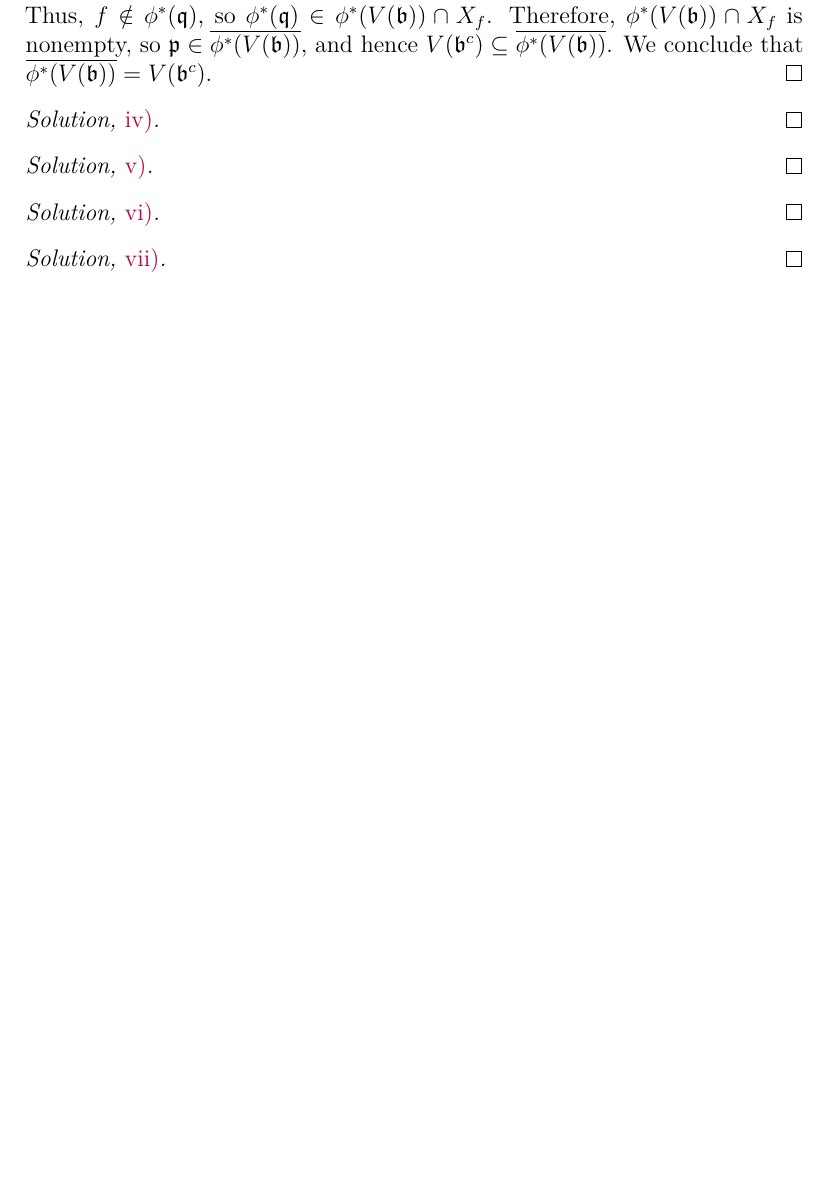
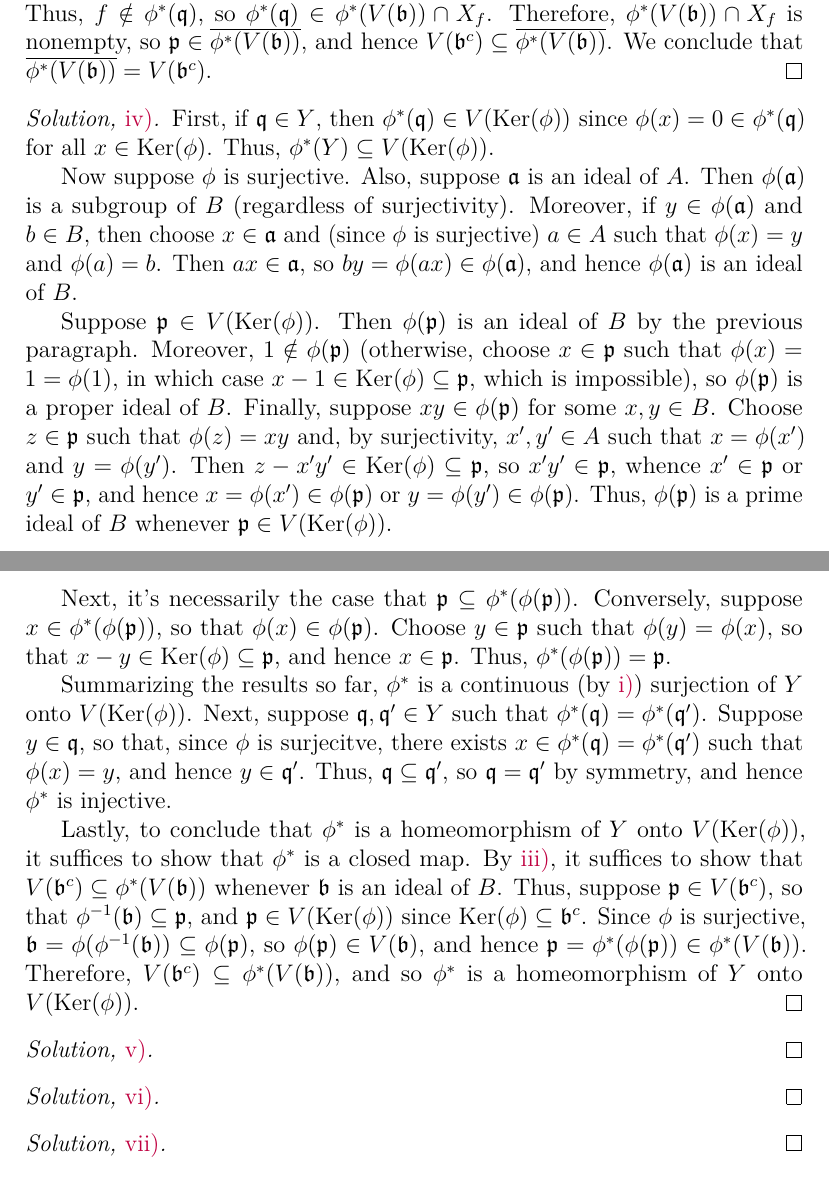
Before and after one commit to artemmavrin/atiyah-macdonald, a LaTeX document (solutions.tex, which reads chapters/01/exercises/21.tex): part of page 28 of 39 before the commit and two parts of pages 28 and 29 of 40 after it, the two joined at a grey line, cut so that both start at the same text, the shorter picture padded with empty space. Compiled offline with pdfLaTeX.

Commit message:
added 1.21.iv solution

```diff
--- a/chapters/01/exercises/21.tex
+++ b/chapters/01/exercises/21.tex
@@ -69,7 +69,38 @@ We conclude that \(\bar{\phi^*(V(\mathfrak{b}))} = V(\mathfrak{b}^c)\).
 \end{partsolution}
 
 \begin{partsolution}{iv}
+First, if \(\mathfrak{q} \in Y\), then \(\phi^*(\mathfrak{q}) \in V(\Ker(\phi))\) since \(\phi(x) = 0 \in \phi^*(\mathfrak{q})\) for all \(x \in \Ker(\phi)\).
+Thus, \(\phi^*(Y) \subseteq V(\Ker(\phi))\).
 
+Now suppose \(\phi\) is surjective.
+Also, suppose \(\mathfrak{a}\) is an ideal of \(A\).
+Then \(\phi(\mathfrak{a})\) is a subgroup of \(B\) (regardless of surjectivity).
+Moreover, if \(y \in \phi(\mathfrak{a})\) and \(b \in B\), then choose \(x \in \mathfrak{a}\) and (since \(\phi\) is surjective) \(a \in A\) such that \(\phi(x) = y\) and \(\phi(a) = b\).
+Then \(a x \in \mathfrak{a}\), so \(b y = \phi(a x) \in \phi(\mathfrak{a})\), and hence \(\phi(\mathfrak{a})\) is an ideal of \(B\).
+
+Suppose \(\mathfrak{p} \in V(\Ker(\phi))\).
+Then \(\phi(\mathfrak{p})\) is an ideal of \(B\) by the previous paragraph.
+Moreover, \(1 \notin \phi(\mathfrak{p})\) (otherwise, choose \(x \in \mathfrak{p}\) such that \(\phi(x) = 1 = \phi(1)\), in which case \(x - 1 \in \Ker(\phi) \subseteq \mathfrak{p}\), which is impossible), so \(\phi(\mathfrak{p})\) is a proper ideal of \(B\).
+Finally, suppose \(x y \in \phi(\mathfrak{p})\) for some \(x, y \in B\).
+Choose \(z \in \mathfrak{p}\) such that \(\phi(z) = x y\) and, by surjectivity, \(x^\prime, y^\prime \in A\) such that \(x = \phi(x^\prime)\) and \(y = \phi(y^\prime)\).
+Then \(z - x^\prime y^\prime \in \Ker(\phi) \subseteq \mathfrak{p}\), so \(x^\prime y^\prime \in \mathfrak{p}\), whence \(x^\prime \in \mathfrak{p}\) or \(y^\prime \in \mathfrak{p}\), and hence \(x = \phi(x^\prime) \in \phi(\mathfrak{p})\) or \(y = \phi(y^\prime) \in \phi(\mathfrak{p})\).
+Thus, \(\phi(\mathfrak{p})\) is a prime ideal of \(B\) whenever \(\mathfrak{p} \in V(\Ker(\phi))\).
+
+Next, it's necessarily the case that \(\mathfrak{p} \subseteq \phi^*(\phi(\mathfrak{p}))\).
+Conversely, suppose \(x \in \phi^*(\phi(\mathfrak{p}))\), so that \(\phi(x) \in \phi(\mathfrak{p})\).
+Choose \(y \in \mathfrak{p}\) such that \(\phi(y) = \phi(x)\), so that \(x - y \in \Ker(\phi) \subseteq \mathfrak{p}\), and hence \(x \in \mathfrak{p}\).
+Thus, \(\phi^*(\phi(\mathfrak{p})) = \mathfrak{p}\).
+
+Summarizing the results so far, \(\phi^*\) is a continuous (by \partref{1}{21}{i}) surjection of \(Y\) onto \(V(\Ker(\phi))\).
+Next, suppose \(\mathfrak{q}, \mathfrak{q}^\prime \in Y\) such that \(\phi^*(\mathfrak{q}) = \phi^*(\mathfrak{q}^\prime)\).
+Suppose \(y \in \mathfrak{q}\), so that, since \(\phi\) is surjecitve, there exists \(x \in \phi^*(\mathfrak{q}) = \phi^*(\mathfrak{q}^\prime)\) such that \(\phi(x) = y\), and hence \(y \in \mathfrak{q}^\prime\).
+Thus, \(\mathfrak{q} \subseteq \mathfrak{q}^\prime\), so \(\mathfrak{q} = \mathfrak{q}^\prime\) by symmetry, and hence \(\phi^*\) is injective.
+
+Lastly, to conclude that \(\phi^*\) is a homeomorphism of \(Y\) onto \(V(\Ker(\phi))\), it suffices to show that \(\phi^*\) is a closed map.
+By \partref{1}{21}{iii}, it suffices to show that \(V(\mathfrak{b}^c) \subseteq \phi^*(V(\mathfrak{b}))\) whenever \(\mathfrak{b}\) is an ideal of \(B\).
+Thus, suppose \(\mathfrak{p} \in V(\mathfrak{b}^c)\), so that \(\phi^{-1}(\mathfrak{b}) \subseteq \mathfrak{p}\), and \(\mathfrak{p} \in V(\Ker(\phi))\) since \(\Ker(\phi) \subseteq \mathfrak{b}^c\).
+Since \(\phi\) is surjective, \(\mathfrak{b} = \phi(\phi^{-1}(\mathfrak{b})) \subseteq \phi(\mathfrak{p})\), so \(\phi(\mathfrak{p}) \in V(\mathfrak{b})\), and hence \(\mathfrak{p} = \phi^*(\phi(\mathfrak{p})) \in \phi^*(V(\mathfrak{b}))\).
+Therefore, \(V(\mathfrak{b}^c) \subseteq \phi^*(V(\mathfrak{b}))\), and so \(\phi^*\) is a homeomorphism of \(Y\) onto \(V(\Ker(\phi))\).
 \end{partsolution}
 
 \begin{partsolution}{v}
```
